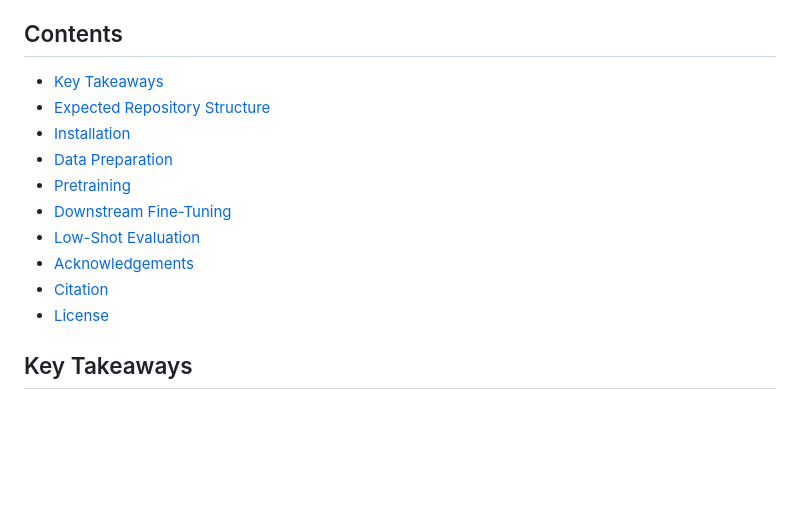
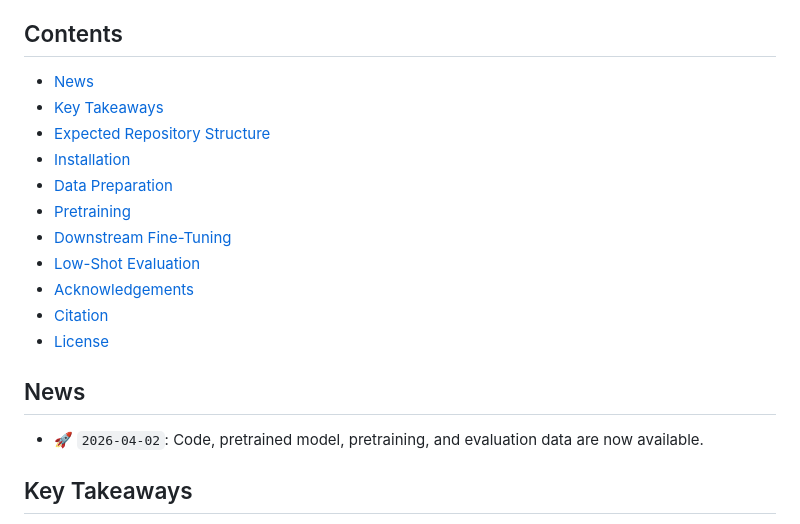
Before and after one commit to Yebulabula/UniScene3D, a Markdown page: README.md, the part around the change. GitHub-like rendering; blank space fills up the shorter version.

```diff
--- a/README.md
+++ b/README.md
@@ -34,6 +34,7 @@
 
 ## Contents
 
+- [News](#news)
 - [Key Takeaways](#key-takeaways)
 - [Expected Repository Structure](#expected-repository-structure)
 - [Installation](#installation)
@@ -44,6 +45,10 @@
 - [Acknowledgements](#acknowledgements)
 - [Citation](#citation)
 - [License](#license)
+
+## News
+
+- 🚀 `2026-04-02`: Code, pretrained model, pretraining, and evaluation data are now available.
 
 ## Key Takeaways
 - **Motivation**: Pointmap is a 3D modality that maintains image grid-like format while storing world-frame geometry. Rich pretrained prior in 2D models benefit to point map learning too.
```
